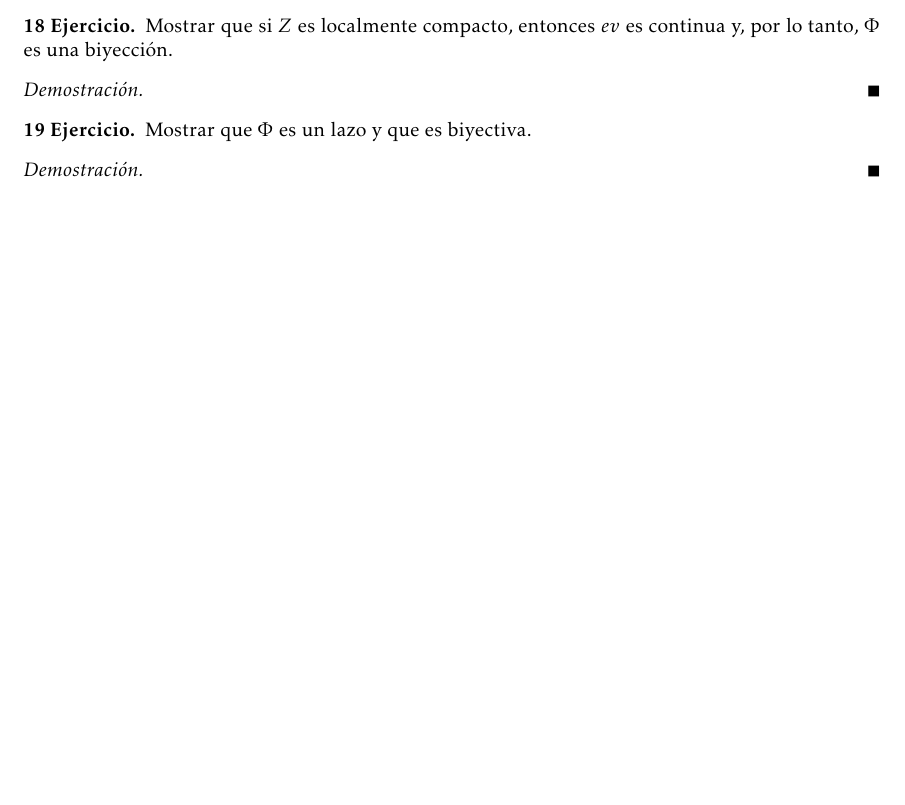
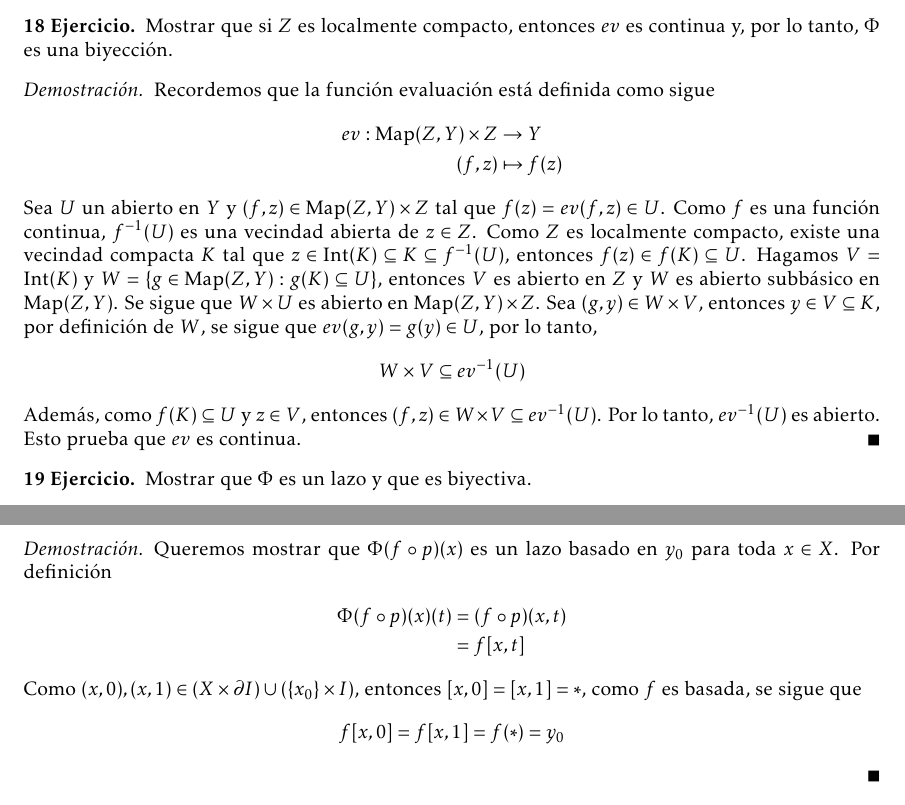
Before and after one commit to vzquezgm/Ejercicios.-Topologia-Algebraica, a LaTeX document (main.tex, which reads ejercicios/Ejercicio_18.tex, ejercicios/Ejercicio_19.tex): part of page 9 of 16 before the commit and two parts of pages 9 and 10 of 17 after it, the two joined at a grey line, cut so that both start at the same text, the shorter picture padded with empty space. Compiled offline with LaTeX, dvips and Ghostscript.

Commit message:
Updates from Overleaf

```diff
--- a/ejercicios/Ejercicio_18.tex
+++ b/ejercicios/Ejercicio_18.tex
@@ -4,5 +4,14 @@
 \end{ejercicio}
 
 \begin{demostracion}
-
+Recordemos que la función evaluación está definida como sigue
+\begin{align*}
+        ev:\map(Z,Y)\times Z&\to Y\\
+        (f,z)&\mapsto f(z)
+    \end{align*}
+Sea $U$ un abierto en $Y$ y $(f,z)\in\map(Z,Y)\times Z$ tal que $f(z)=ev(f,z)\in U$. Como $f$ es una función continua, $f^{-1}(U)$ es una vecindad abierta de $z\in Z$. Como $Z$ es localmente compacto, existe una vecindad compacta $K$ tal que $z\in\interior(K)\subseteq K\subseteq f^{-1}(U)$, entonces $f(z)\in f(K)\subseteq U$. Hagamos $V=\interior(K)$ y $W=\{g\in\map(Z,Y):g(K)\subseteq U\}$, entonces $V$ es abierto en $Z$ y $W$ es abierto subbásico en $\map(Z,Y)$. Se sigue que $W\times U$ es abierto en $\map(Z,Y)\times Z$. Sea $(g,y)\in W\times V$, entonces $y\in V\subseteq K$, por definición de $W$, se sigue que $ev(g,y)=g(y)\in U$, por lo tanto,
+\[
+W\times V\subseteq ev^{-1}(U)
+\]
+Además, como $f(K)\subseteq U$ y $z\in V$, entonces $(f,z)\in W\times V\subseteq ev^{-1}(U)$. Por lo tanto, $ev^{-1}(U)$ es abierto. Esto prueba que $ev$ es continua.
 \end{demostracion}
--- a/ejercicios/Ejercicio_19.tex
+++ b/ejercicios/Ejercicio_19.tex
@@ -4,5 +4,13 @@
 \end{ejercicio}
 
 \begin{demostracion}
-
+    Queremos mostrar que $\Phi(f\circ p)(x)$ es un lazo basado en $y_0$ para toda $x\in X$. Por definición
+    \begin{align*}
+        \Phi(f\circ p)(x)(t)&=(f\circ p)(x,t)\\
+        &=f[x,t]
+    \end{align*}
+    Como $(x,0),(x,1)\in (X\times \partial I)\cup (\{x_0\}\times I)$, entonces $[x,0]=[x,1]=*$, como $f$ es basada, se sigue que
+    \begin{equation*}
+        f[x,0]=f[x,1]=f(*)=y_0
+    \end{equation*}
 \end{demostracion}
```
